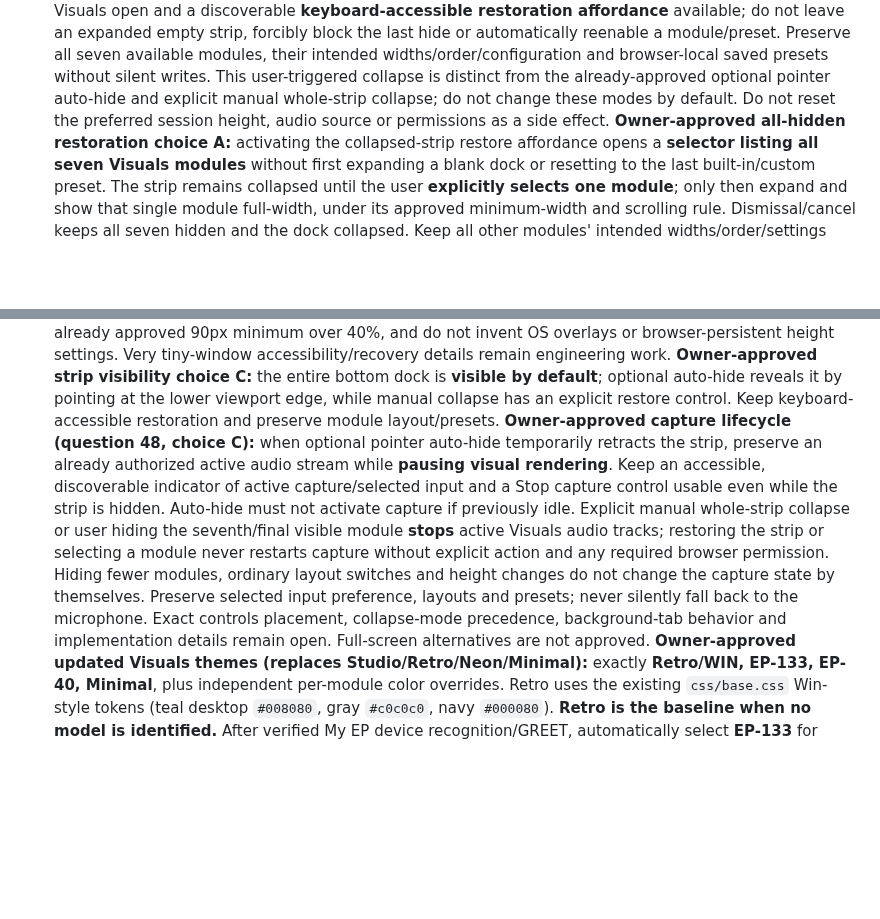
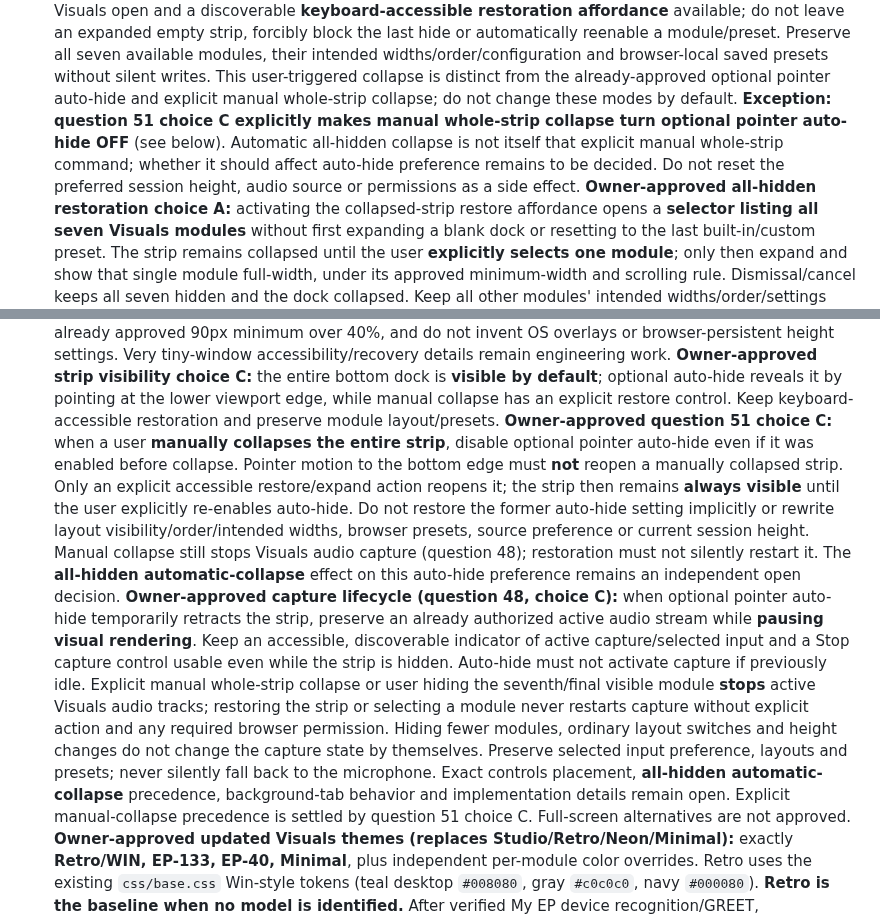
Before and after one commit to Zatumanen/Ko-tool, a Markdown page: AGENTS.md, 2 parts joined by grey strips. Rendered like a GitHub page; blank space fills up the shorter version.

Commit message:
docs(visuals): approve Q51 manual collapse disables auto-hide

```diff
--- a/AGENTS.md
+++ b/AGENTS.md
@@ -228,8 +228,12 @@ to this project. **Do not replace the stack or copy the template architecture.**
   saved presets without silent writes. This user-triggered collapse is
   distinct from the already-approved optional pointer auto-hide and
   explicit manual whole-strip collapse; do not change these modes by
-  default. Do not reset the preferred session height, audio source or
-  permissions as a side effect. **Owner-approved all-hidden
+  default. **Exception: question 51 choice C explicitly makes manual
+  whole-strip collapse turn optional pointer auto-hide OFF** (see below).
+  Automatic all-hidden collapse is not itself that explicit manual
+  whole-strip command; whether it should affect auto-hide preference
+  remains to be decided. Do not reset the preferred session height,
+  audio source or permissions as a side effect. **Owner-approved all-hidden
   restoration choice A:** activating the collapsed-strip restore affordance
   opens a **selector listing all seven Visuals modules** without first
   expanding a blank dock or resetting to the last built-in/custom preset.
@@ -316,6 +320,18 @@ to this project. **Do not replace the stack or copy the template architecture.**
   **visible by default**; optional auto-hide reveals it by pointing at the
   lower viewport edge, while manual collapse has an explicit restore control.
   Keep keyboard-accessible restoration and preserve module layout/presets.
+  **Owner-approved question 51 choice C:** when a user **manually
+  collapses the entire strip**, disable optional pointer auto-hide even
+  if it was enabled before collapse. Pointer motion to the bottom edge
+  must **not** reopen a manually collapsed strip. Only an explicit
+  accessible restore/expand action reopens it; the strip then remains
+  **always visible** until the user explicitly re-enables auto-hide.
+  Do not restore the former auto-hide setting implicitly or rewrite
+  layout visibility/order/intended widths, browser presets, source
+  preference or current session height. Manual collapse still stops
+  Visuals audio capture (question 48); restoration must not silently
+  restart it. The **all-hidden automatic-collapse** effect on this
+  auto-hide preference remains an independent open decision.
   **Owner-approved capture lifecycle (question 48, choice C):** when optional
   pointer auto-hide temporarily retracts the strip, preserve an already
   authorized active audio stream while **pausing visual rendering**. Keep an
@@ -328,8 +344,9 @@ to this project. **Do not replace the stack or copy the template architecture.**
   Hiding fewer modules, ordinary layout switches and height changes do not
   change the capture state by themselves. Preserve selected input preference,
   layouts and presets; never silently fall back to the microphone. Exact
-  controls placement, collapse-mode precedence, background-tab behavior and
-  implementation details remain open. Full-screen alternatives are not approved.
+  controls placement, **all-hidden automatic-collapse** precedence, background-tab
+  behavior and implementation details remain open. Explicit manual-collapse
+  precedence is settled by question 51 choice C. Full-screen alternatives are not approved.
   **Owner-approved updated Visuals themes (replaces Studio/Retro/Neon/Minimal):**
   exactly **Retro/WIN, EP-133, EP-40, Minimal**, plus independent per-module
   color overrides. Retro uses the existing `css/base.css` Win-style tokens
```
